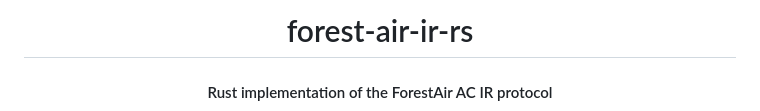
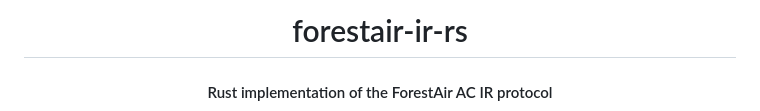
Before and after one commit to Dwarf1er/forestair-ir-rs, a Markdown page: README.md, the part around the change. Drawn GitHub-style.

Commit message:
doc: updated README

```diff
--- a/README.md
+++ b/README.md
@@ -1,6 +1,6 @@
 <div align="center">
 
-# forest-air-ir-rs
+# forestair-ir-rs
 #### Rust implementation of the ForestAir AC IR protocol
 
 <img alt="forestair-ir-rs logo" src="https://raw.githubusercontent.com/Dwarf1er/forestair-ir-rs/master/assets/forestair-ir-rs-logo.png" height="250" />
```
